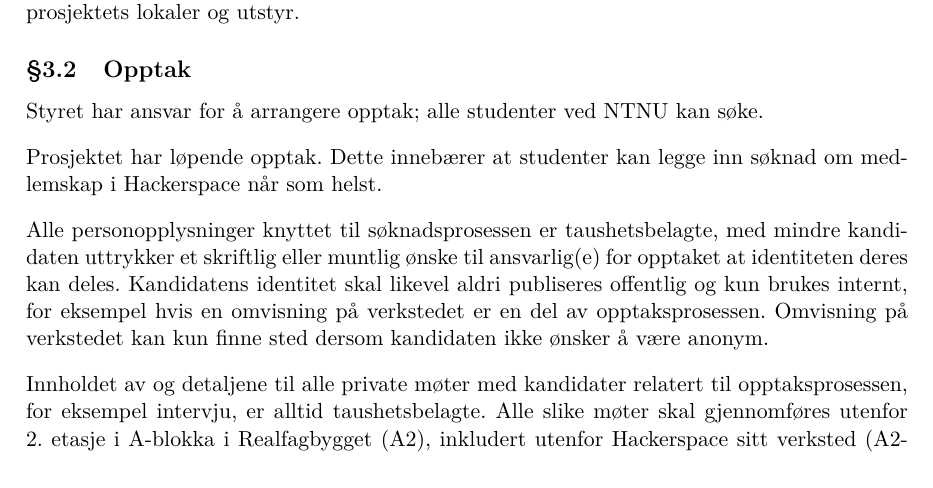
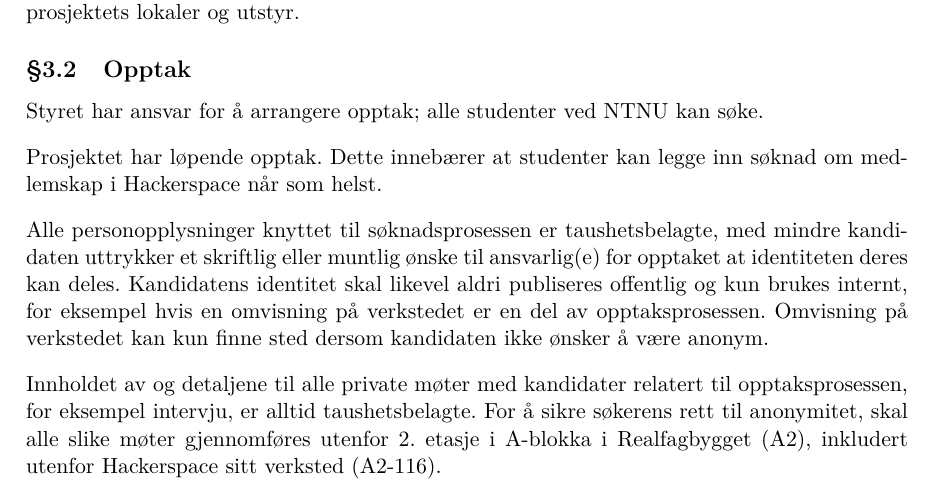
Before and after one commit to hackerspace-ntnu/statutter, a LaTeX document (main.tex, which reads innhold.tex): part of page 3 of 7, cut so that both start at the same text. Compiled offline with pdfLaTeX.

Commit message:
More precise reasoning regarding interview room

```diff
--- a/innhold.tex
+++ b/innhold.tex
@@ -30,7 +30,7 @@ Kandidatens identitet skal likevel aldri publiseres offentlig og kun brukes inte
 Omvisning på verkstedet kan kun finne sted dersom kandidaten ikke ønsker å være anonym.
 
 Innholdet av og detaljene til alle private møter med kandidater relatert til opptaksprosessen, for eksempel intervju, er alltid taushetsbelagte.
-Alle slike møter skal gjennomføres utenfor 2. etasje i A-blokka i Realfagbygget (A2), inkludert utenfor Hackerspace sitt verksted (A2-116).
+For å sikre søkerens rett til anonymitet, skal alle slike møter gjennomføres utenfor 2. etasje i A-blokka i Realfagbygget (A2), inkludert utenfor Hackerspace sitt verksted (A2-116).
 
 Alle skriftlige dokumenter med personopplysninger skal destrueres innen én måned etter at kandidaten mottar svar på søknaden.
 
```
